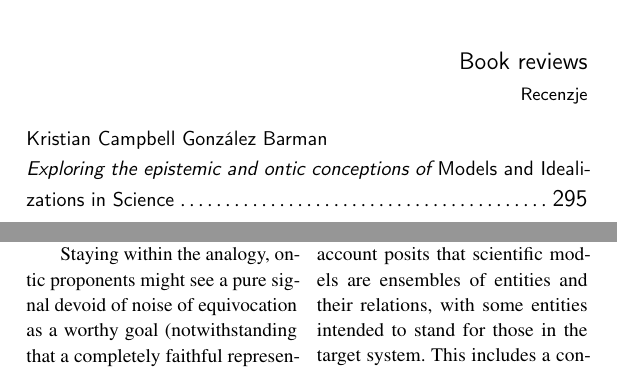
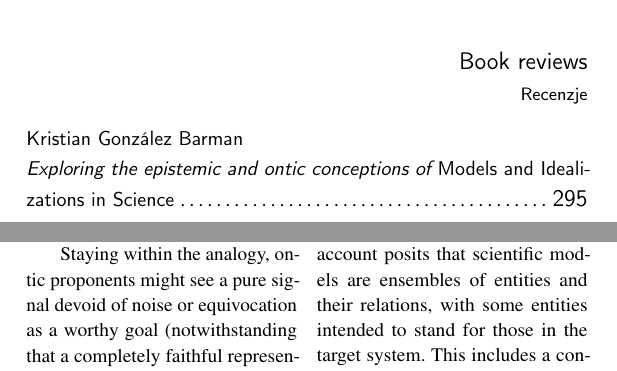
Before and after one commit to Philosophical-Problems-in-Science-ZFN/ZFN74, a LaTeX book (_main.tex, which reads REV_Barman/Barman.tex): two parts of pages 4 and 297 of 320, joined at a grey line, cut so that both start at the same text. Compiled offline with pdfLaTeX; a LaTeX package or settings file that is missing is left out.

Commit message:
Add Barman adjustments

```diff
--- a/REV_Barman/Barman.tex
+++ b/REV_Barman/Barman.tex
@@ -1,4 +1,4 @@
-\begin{recengenv}{Kristian Campbell González Barman}
+\begin{recengenv}{Kristian González Barman}
 	{Exploring the epistemic and ontic conceptions of \textit{Models and Idealizations in Science}}
 	{Exploring the epistemic and ontic conceptions of \tocname{Models and Idealizations in Science}}
 	{Alejandro Cassini \& Juan Redmond (eds.), {\textit{Models and Idealizations in Science: Artifactual and Fictional Approaches}}, Springer Iternational Publishing, Cham 2021, pp.xv+270.}
@@ -25,7 +25,7 @@ Surprisingly, the chapter does not discuss machine learning, despite the numerou
 
 Nonetheless, the idea of quantifying idealization in terms of noise may be of interest to defenders of the ontic conception, as it measures how ‘far away' a~complete and accurate explanatory text might be. Detractors might however note that this overlooks the fact that idealizations often enhance the representational relationship between the model and target by sharpening the focus on what is of interest and ‘carving the world' at the right seams.
 
-Staying within the analogy, ontic proponents might see a~pure signal devoid of noise of equivocation as a~worthy goal (notwithstanding that a~completely faithful representation is not equivalent to an ontic explanation). However, it is doubtful whether scientific modeling is actually concerned with trying to capture a~pure signal (i.e., to represent faithfully, whatever that may mean). Much like Borge's perfect map, such a~model would likely be of little use.
+Staying within the analogy, ontic proponents might see a~pure signal devoid of noise or equivocation as a~worthy goal (notwithstanding that a~completely faithful representation is not equivalent to an ontic explanation). However, it is doubtful whether scientific modeling is actually concerned with trying to capture a~pure signal (i.e., to represent faithfully, whatever that may mean). Much like Borge's perfect map, such a~model would likely be of little use.
 
 Alejandro Cassini's chapter discusses de-idealization in scientific models, emphasizing that its benefits and drawbacks depend on the model's aim. He argues that de-idealization should enhance explanations, predictions, or model effectiveness, rather than seek faithfulness. While he frames the debate in terms of (non-)representationalists and (anti-)realists, he raises points that are relevant to the epistemic/ontic debate. For instance, some models cannot be de-idealized due to their holistic nature (e.g., certain meteorological models), idealization might be irreversible in minimal models, and it is undesirable to de-idealize in models whose purpose is mathematical tractability.
 
```
